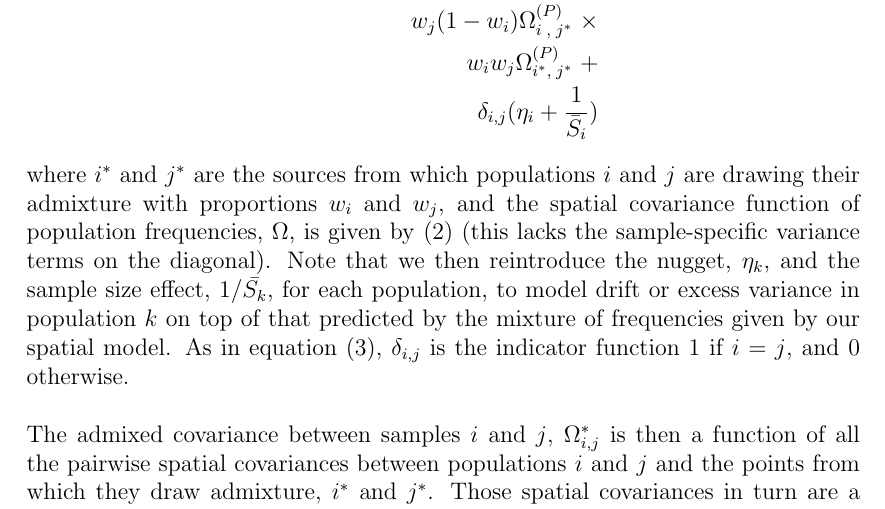
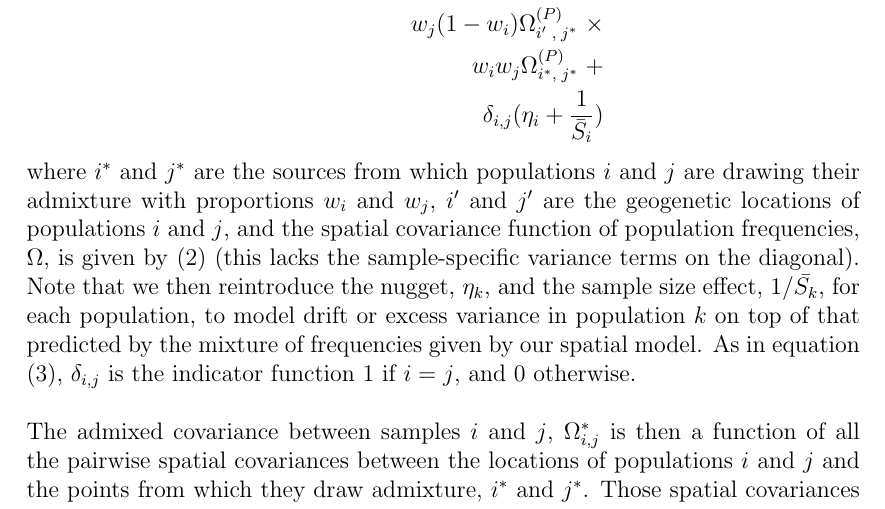
Before and after one commit to gbradburd/spacemix_ms, a LaTeX paper (spacemix.tex): part of page 12 of 63, cut so that both start at the same text. Compiled offline with pdfLaTeX.

Commit message:
minor text updates, new sim cov curves

```diff
--- a/spacemix.tex
+++ b/spacemix.tex
@@ -234,17 +234,17 @@ We can allow each of our populations to have an independent spatial source of ad
 We can then consider the parametric covariance matrix that follows from the form of the population frequencies in equation \eqref{eqn-admixedfreq}. The covariance between the standardized allele frequencies of population $i$ and $j$ is, by equation \eqref{eqn-admixedfreq},
 \begin{alignat}{3}
 \label{eq:admixed_covariance_1}
-\identifyadmixsource{\Omega_{i,j}} = (1-w_i)(1-w_j) \Omega^{(P)}_{i\;,\;j\;} \; \times&\\
-w_i(1-w_j) \Omega^{(P)}_{\identifyadmixsource{i},\;j\;} \; \times   \notag&\\
-w_j(1-w_i) \Omega^{(P)}_{i\;,\;\identifyadmixsource{j}} \; \times   \notag&\\
+\identifyadmixsource{\Omega_{i,j}} = (1-w_i)(1-w_j) \Omega^{(P)}_{i'\;,\;j'\;} \; \times&\\
+w_i(1-w_j) \Omega^{(P)}_{\identifyadmixsource{i},\;j'\;} \; \times   \notag&\\
+w_j(1-w_i) \Omega^{(P)}_{i'\;,\;\identifyadmixsource{j}} \; \times   \notag&\\
 w_i w_j \Omega^{(P)}_{\identifyadmixsource{i},\;\identifyadmixsource{j}} \; +   \notag&\\
 \delta_{i,j} (\eta_i + \frac{1}{\bar{S}_i}) \notag&
 \end{alignat}
-where $\identifyadmixsource{i}$ and $\identifyadmixsource{j}$ are the sources from which populations $i$ and $j$ are drawing their admixture with proportions $w_i$ and $w_j$, and the spatial covariance function of population frequencies, $\Omega$, is given by \eqref{eq:spatial_covariance} (this lacks the sample-specific variance terms on the diagonal). Note that we then reintroduce the nugget, $\eta_k$, and the sample size effect, $1/\bar{S_k}$, for each population, to model drift or excess variance in population $k$ on top of that predicted by the mixture of frequencies given by our spatial model.  As in equation \eqref{eq:spatial_covariance2}, $\delta_{i,j} $ is the indicator function $1$ if $i=j$, and $0$ otherwise.
+where $\identifyadmixsource{i}$ and $\identifyadmixsource{j}$ are the sources from which populations $i$ and $j$ are drawing their admixture with proportions $w_i$ and $w_j$, $i^{\prime}$ and $j^{\prime}$ are the geogenetic locations of populations $i$ and $j$, and the spatial covariance function of population frequencies, $\Omega$, is given by \eqref{eq:spatial_covariance} (this lacks the sample-specific variance terms on the diagonal). Note that we then reintroduce the nugget, $\eta_k$, and the sample size effect, $1/\bar{S_k}$, for each population, to model drift or excess variance in population $k$ on top of that predicted by the mixture of frequencies given by our spatial model.  As in equation \eqref{eq:spatial_covariance2}, $\delta_{i,j} $ is the indicator function $1$ if $i=j$, and $0$ otherwise.
 
 %parameterized by the pairwise geographic distances between each pair of populations, \emph{without} the population-specific variance terms on the diagonal (i.e., in equation \eqref{eq:admixed_covariance_1}, i.e.\ $\Omega_{i,j} = \frac{1}{\alpha_0} \text{exp} \left(	\left( \alpha_1D_{i,j} \right)^{\alpha_2} \right)$).
 
-The admixed covariance between samples $i$ and $j$, $\identifyadmixsource{\Omega_{i,j}}$ is then a function of all the pairwise spatial covariances between populations $i$ and $j$ and the points from which they draw admixture, $\identifyadmixsource{i}$ and $\identifyadmixsource{j}$.  Those spatial covariances in turn are a function of all combinations of pairwise distances between their locations: $G_i$, $G_j$, \kadmixsource{i}, and \kadmixsource{j}.  This parametric covariance form is illustrated in Figure \ref{sfig:admixed_cov_diagram}.
+The admixed covariance between samples $i$ and $j$, $\identifyadmixsource{\Omega_{i,j}}$ is then a function of all the pairwise spatial covariances between the locations of populations $i$ and $j$ and the points from which they draw admixture, $\identifyadmixsource{i}$ and $\identifyadmixsource{j}$.  Those spatial covariances in turn are a function of all combinations of pairwise distances between their locations: $G_i'$, $G_j'$, \kadmixsource{i}, and \kadmixsource{j}.  This parametric covariance form is illustrated in Figure \ref{sfig:admixed_cov_diagram}.
 
 As we only get to observe the sample frequencies and we standardize our allele frequencies using the sample mean, our predicted admixture covariance matrix needs to be transformed to accommodate these sampling considerations. We can do this as before (see Methods), and we again treat the likelihood of our sample covariance matrix as Wishart:
 \begin{equation}
```
Also changed, not shown: figs/sims/sim_covariance_decays.pdf, 1 other file.
